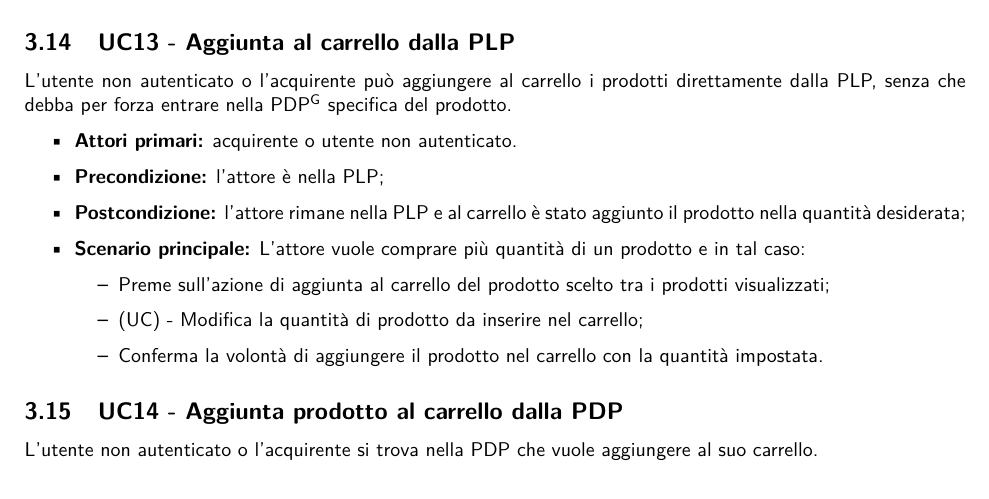
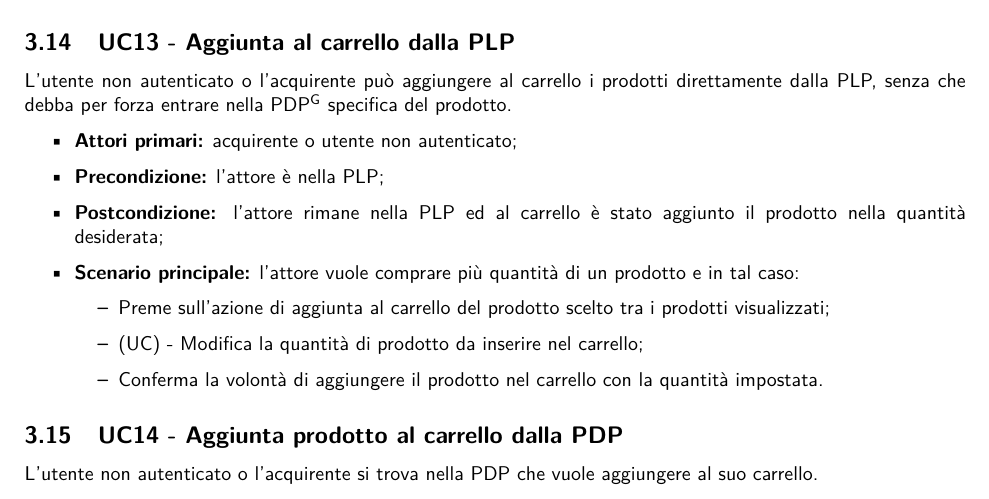
Before and after one commit to NotOnlyStudents/Documentazione, a LaTeX document (DocumentiPubblici/AnalisiDeiRequisiti/AnalisiDeiRequisiti_v1.11.tex, which reads DocumentiPubblici/AnalisiDeiRequisiti/Sezioni/CasiUso/Acquirente/PLP.tex): part of page 22 of 57, cut so that both start at the same text. Compiled offline with pdfLaTeX.

Commit message:
Update PLP.tex
Piccole correzioni degli spazi

```diff
--- a/DocumentiPubblici/AnalisiDeiRequisiti/Sezioni/CasiUso/Acquirente/PLP.tex
+++ b/DocumentiPubblici/AnalisiDeiRequisiti/Sezioni/CasiUso/Acquirente/PLP.tex
@@ -23,13 +23,13 @@ L'utente non autenticato o l'acquirente può ordinare i prodotti risultanti dall
 \UC{Aggiunta al carrello dalla PLP}
 L'utente non autenticato o l'acquirente può aggiungere al carrello i prodotti direttamente dalla PLP, senza che debba per forza entrare nella \glo{PDP} specifica del prodotto.
 \begin{itemize}
-    \item \textbf{Attori primari:} acquirente o  utente non autenticato.
+    \item \textbf{Attori primari:} acquirente o utente non autenticato;
     \item \textbf{Precondizione:} l'attore è nella PLP;
-    \item \textbf{Postcondizione:} l'attore rimane nella PLP e al carrello è stato aggiunto il prodotto nella quantità desiderata;
-    \item \textbf{Scenario principale:} L'attore vuole comprare più quantità di un prodotto e in tal caso:
+    \item \textbf{Postcondizione:} l'attore rimane nella PLP ed al carrello è stato aggiunto il prodotto nella quantità desiderata;
+    \item \textbf{Scenario principale:} l'attore vuole comprare più quantità di un prodotto e in tal caso:
     \begin{itemize}
         \item Preme sull'azione di aggiunta al carrello del prodotto scelto tra i prodotti visualizzati;
-          \item (UC) - Modifica la quantità di prodotto da inserire nel carrello;
+        \item (UC) - Modifica la quantità di prodotto da inserire nel carrello;
         \item Conferma la volontà di aggiungere il prodotto nel carrello con la quantità impostata.
     \end{itemize}
 \end{itemize}
```
